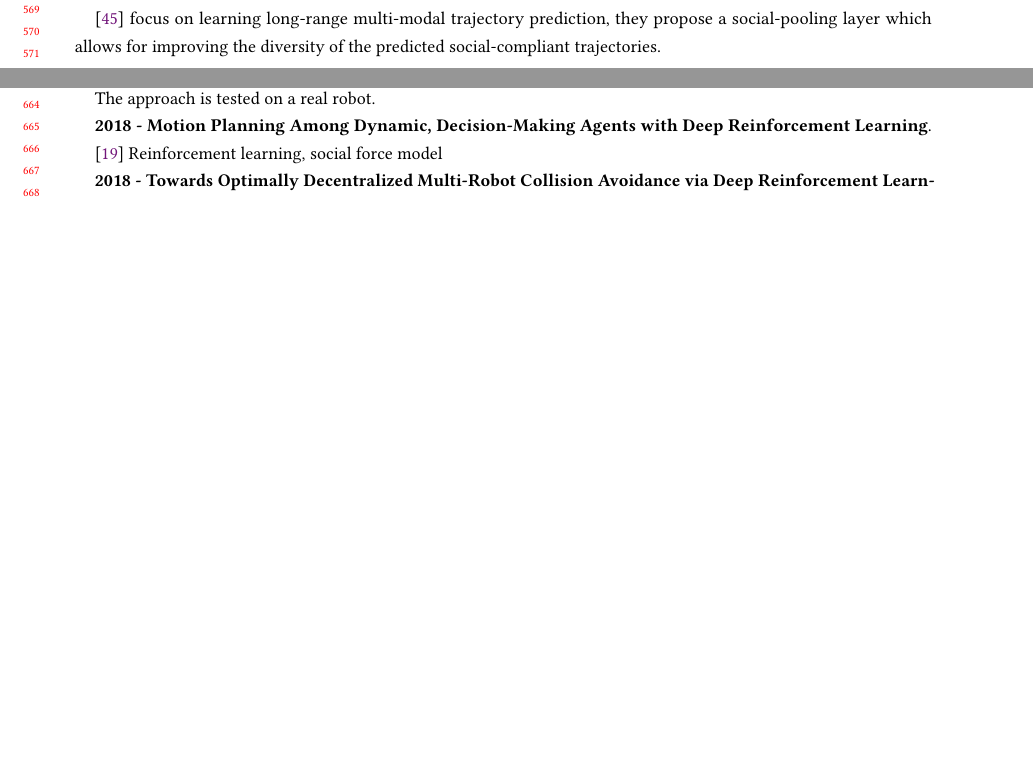
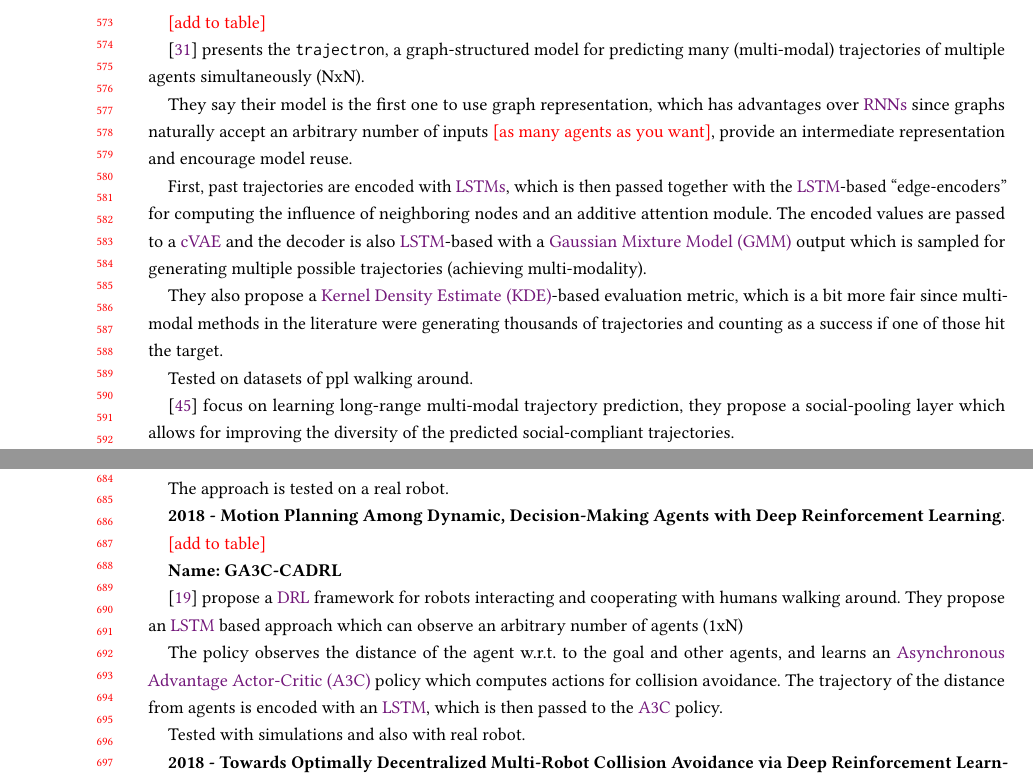
Before and after one commit to lsrosa/traj-encoding, a LaTeX paper (literature review/main.tex, which reads literature review/sections/socialNavigation/pedestrianPrediction.tex, literature review/sections/socialNavigation/socialRobots.tex): two parts of pages 11 and 13 of 19 before the commit and two parts of pages 12 and 14 of 20 after it, joined at a grey line, cut at the place of the change, the shorter picture padded with empty space. The pictures show the PDF file literature review/main.pdf that the author committed with the source.

Commit message:
read a bit more

```diff
--- a/literature review/sections/socialNavigation/pedestrianPrediction.tex
+++ b/literature review/sections/socialNavigation/pedestrianPrediction.tex
@@ -29,6 +29,22 @@ The embedding is passed through a \gls{tsne} module for dimensionality reduction
 \method{2020 - It Is Not the Journey But the Destination: Endpoint Conditioned Trajectory Prediction}
 
 \textbf{Name: PECNet}
+
+\method{2019 - The Trajectron: Probabilistic Multi-Agent Trajectory Modeling With Dynamic Spatiotemporal Graphs}
+
+\rev{add to table}
+
+\cite{ivanovic2019trajectron} presents the \texttt{trajectron}, a graph-structured model for predicting many (multi-modal) trajectories of multiple agents simultaneously (NxN).
+
+They say their model is the first one to use graph representation, which has advantages over \glspl{rnn} since graphs naturally accept an arbitrary number of inputs \rev{as many agents as you want}, provide an intermediate representation and encourage model reuse.
+
+First, past trajectories are encoded with \glspl{lstm}, which is then passed together with the \gls{lstm}-based ``edge-encoders'' for computing the influence of neighboring nodes and an additive attention module.
+%
+The encoded values are passed to a \gls{cvae} and the decoder is also \gls{lstm}-based with a \gls{gmm} output which is sampled for generating multiple possible trajectories (achieving multi-modality).
+
+They also propose a \gls{kde}-based evaluation metric, which is a bit more fair since multi-modal methods in the literature were generating thousands of trajectories and counting as a success if one of those hit the target.
+
+Tested on datasets of ppl walking around.
 
 \cite{mangalam2020not} focus on learning long-range multi-modal trajectory prediction, they propose a social-pooling layer which allows for improving the diversity of the predicted social-compliant trajectories.
 
--- a/literature review/sections/socialNavigation/socialRobots.tex
+++ b/literature review/sections/socialNavigation/socialRobots.tex
@@ -65,8 +65,19 @@ The approach is tested on a real robot.
 
 \method{2018 - Motion Planning Among Dynamic, Decision-Making Agents with Deep Reinforcement Learning}
 
-\cite{everett2018motion} Reinforcement learning, social force model
+\rev{add to table}
+
+\textbf{Name: GA3C-CADRL}
+
+\cite{everett2018motion} propose a \gls{drl} framework for robots interacting and cooperating with humans walking around.
+%
+They propose an \gls{lstm} based approach which can observe an arbitrary number of agents (1xN)
+
+The policy observes the distance of the agent w.r.t. to the goal and other agents, and learns an \gls{a3c} policy which computes actions for collision avoidance.
+%
+The trajectory of the distance from agents is encoded with an \gls{lstm}, which is then passed to the \gls{a3c} policy.
+
+Tested with simulations and also with real robot.
 
 \method{2018 - Towards Optimally Decentralized Multi-Robot Collision Avoidance via Deep Reinforcement Learning}
 
-\cite{long2018towards} Reinforcement learning, social force model
```
Also changed, not shown: literature review/referencePapers/socialNavigation/pedestrianPrediction/biblio.bib (+15 -0 lines), literature review/referencePapers/socialNavigation/socialRobots/biblio.bib (+0 -16 lines), literature review/sections/datasetsAndBenchmarks/datasetsAndBenchmarks.tex (+7 -0 lines), literature review/tex/acronyms.tex (+4 -1 lines), literature review/main.pdf, literature review/referencePapers/socialNavigation/pedestrianPrediction/ivanovic2019trajectron.pdf (renamed from literature review/referencePapers/socialNavigation/socialRobots/ivanovic2019trajectron.pdf), literature review/sections/socialNavigation/socialRobots.tex (15 more changed lines).
